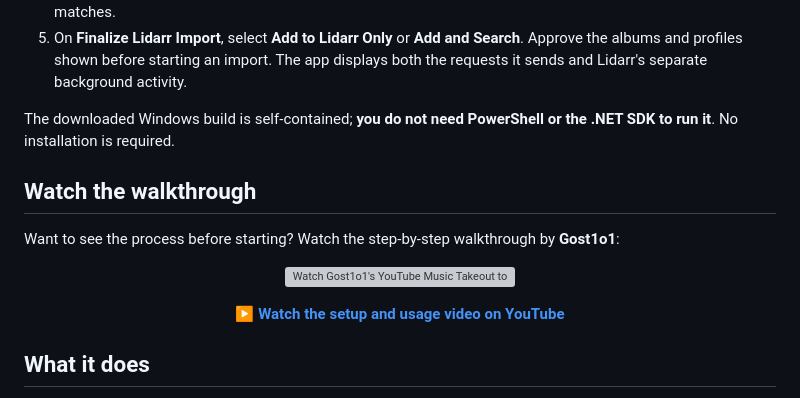
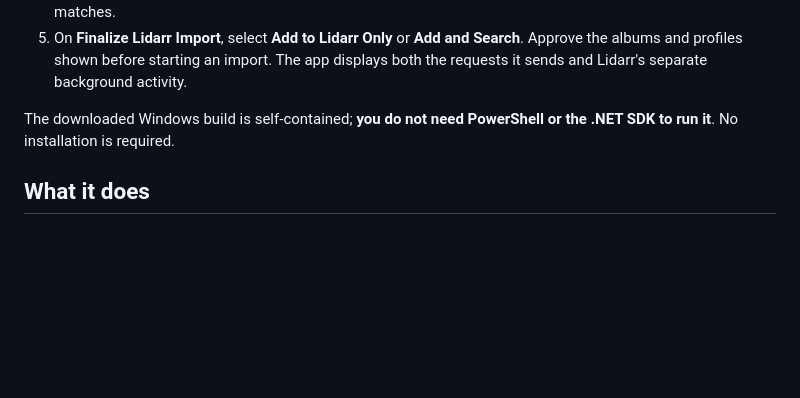
Before and after one commit to Gost1o1/YouTube-Music-Takeout-To-Lidarr, a Markdown page: README.md, the part around the change. Rendered like a GitHub page; blank space fills up the shorter version; grey boxes are pictures that could not be loaded.

Commit message:
Remove video walkthrough section from README
Removed the walkthrough video section from the README.

```diff
--- a/README.md
+++ b/README.md
@@ -31,18 +31,6 @@
 
 The downloaded Windows build is self-contained; **you do not need PowerShell or the .NET SDK to run it**. No installation is required.
 
-## Watch the walkthrough
-
-Want to see the process before starting? Watch the step-by-step walkthrough by **Gost1o1**:
-
-<p align="center">
-  <a href="https://www.youtube.com/watch?v=n81hzCCk8M0" title="Watch the YouTube Music Takeout to Lidarr walkthrough on YouTube">
-    <img src="https://img.youtube.com/vi/n81hzCCk8M0/hqdefault.jpg" alt="Watch Gost1o1's YouTube Music Takeout to Lidarr walkthrough" width="560" />
-  </a>
-</p>
-
-<p align="center"><a href="https://www.youtube.com/watch?v=n81hzCCk8M0"><strong>▶ Watch the setup and usage video on YouTube</strong></a></p>
-
 ## What it does
 
 - Reads your Google Takeout export and organizes artist/song information.
```
